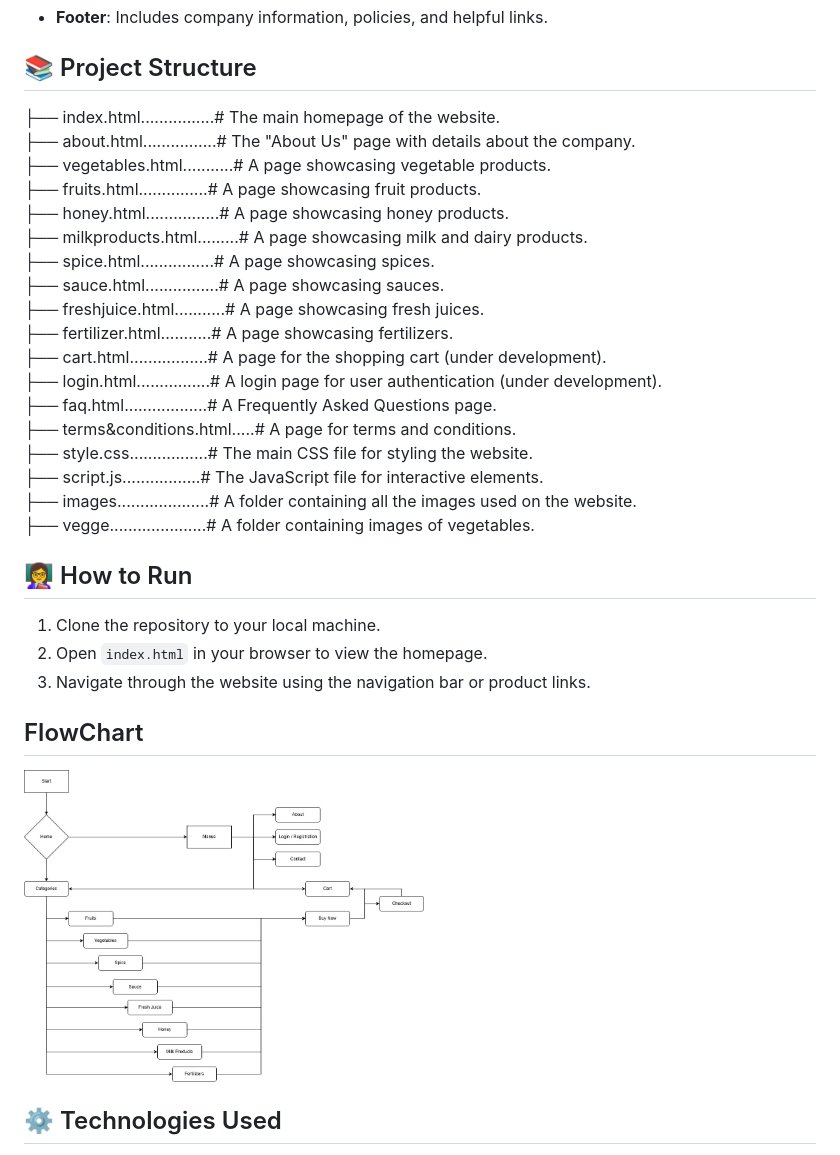
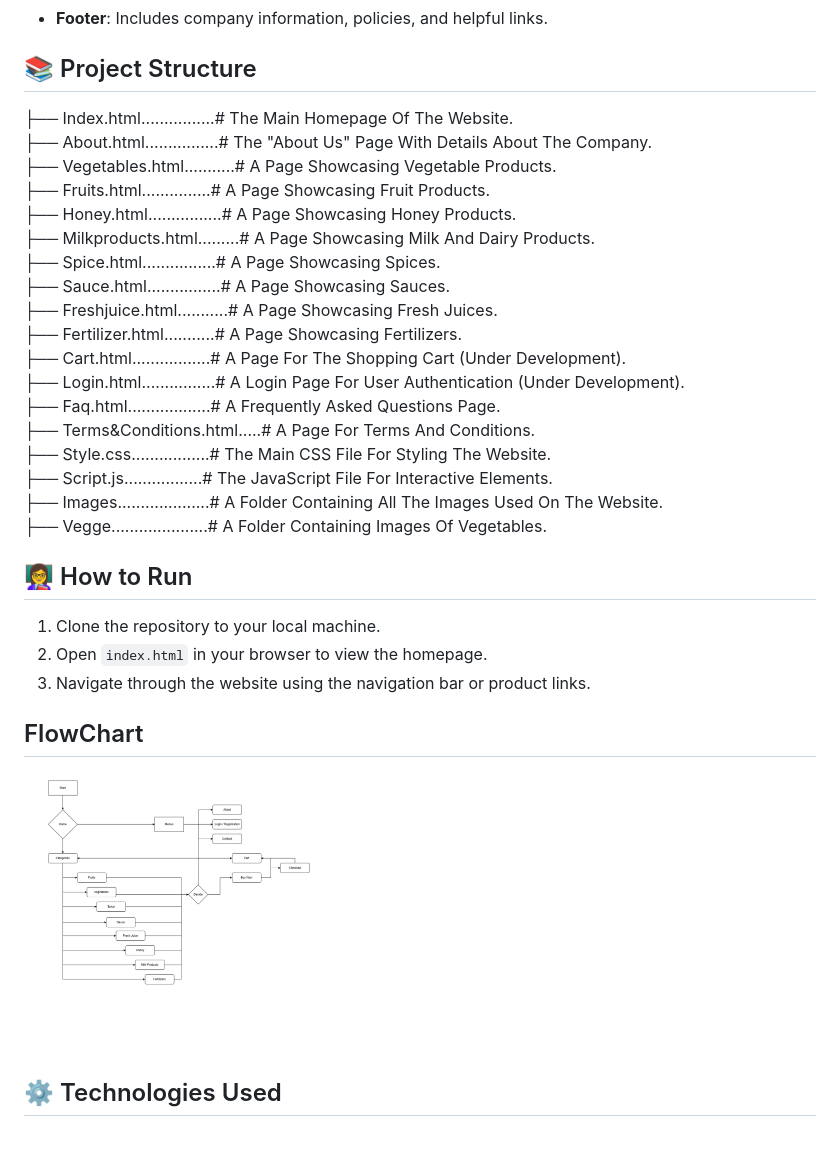
Before and after one commit to Darkmatri/Pasugaaram, a Markdown page: README.md, the part around the change. GitHub-like rendering; pictures changed too: screenshot/Flow chart.jpg.

```diff
--- a/README.md
+++ b/README.md
@@ -54,24 +54,24 @@ Pasugarram is a web-based platform that promotes organic products and their bene
 
 ## 📚 Project Structure <a name = "ProjectStructure"></a>
 
-├── index.html................# The main homepage of the website.<br>
-├── about.html................# The "About Us" page with details about the company.<br>
-├── vegetables.html...........# A page showcasing vegetable products.<br>
-├── fruits.html...............# A page showcasing fruit products.<br>
-├── honey.html................# A page showcasing honey products.<br>
-├── milkproducts.html.........# A page showcasing milk and dairy products.<br>
-├── spice.html................# A page showcasing spices.<br>
-├── sauce.html................# A page showcasing sauces.<br>
-├── freshjuice.html...........# A page showcasing fresh juices.<br>
-├── fertilizer.html...........# A page showcasing fertilizers.<br>
-├── cart.html.................# A page for the shopping cart (under development).<br>
-├── login.html................# A login page for user authentication (under development).<br>
-├── faq.html..................# A Frequently Asked Questions page.<br>
-├── terms&conditions.html.....# A page for terms and conditions.<br>
-├── style.css.................# The main CSS file for styling the website.<br>
-├── script.js.................# The JavaScript file for interactive elements.<br>
-├── images....................# A folder containing all the images used on the website.<br>
-├── vegge.....................# A folder containing images of vegetables.<br>
+├── Index.html................# The Main Homepage Of The Website.<br>
+├── About.html................# The "About Us" Page With Details About The Company.<br>
+├── Vegetables.html...........# A Page Showcasing Vegetable Products.<br>
+├── Fruits.html...............# A Page Showcasing Fruit Products.<br>
+├── Honey.html................# A Page Showcasing Honey Products.<br>
+├── Milkproducts.html.........# A Page Showcasing Milk And Dairy Products.<br>
+├── Spice.html................# A Page Showcasing Spices.<br>
+├── Sauce.html................# A Page Showcasing Sauces.<br>
+├── Freshjuice.html...........# A Page Showcasing Fresh Juices.<br>
+├── Fertilizer.html...........# A Page Showcasing Fertilizers.<br>
+├── Cart.html.................# A Page For The Shopping Cart (Under Development).<br>
+├── Login.html................# A Login Page For User Authentication (Under Development).<br>
+├── Faq.html..................# A Frequently Asked Questions Page.<br>
+├── Terms&Conditions.html.....# A Page For Terms And Conditions.<br>
+├── Style.css.................# The Main CSS File For Styling The Website.<br>
+├── Script.js.................# The JavaScript File For Interactive Elements.<br>
+├── Images....................# A Folder Containing All The Images Used On The Website.<br>
+├── Vegge.....................# A Folder Containing Images Of Vegetables.<br>
 
 
 ## 👩‍🏫 How to Run <a name = "How-to-Run"></a>
```
Also changed, not shown: 1 other file.
